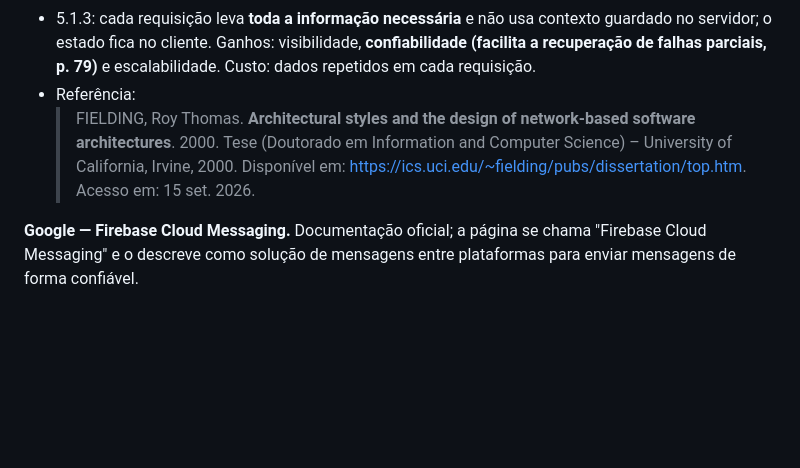
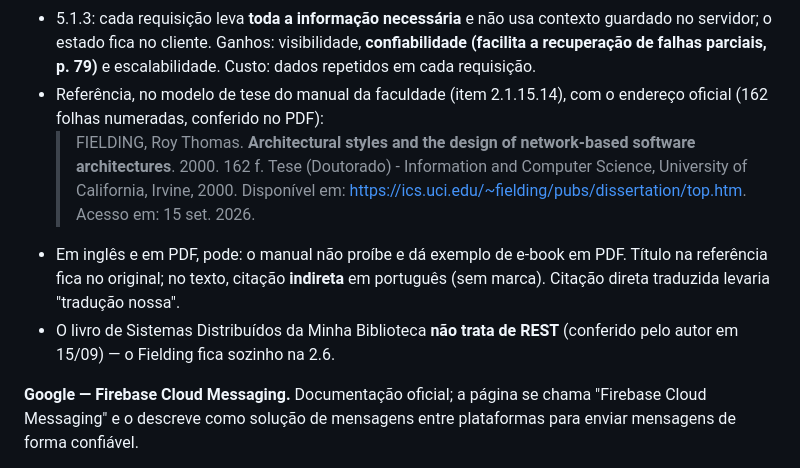
Before and after one commit to Alox01/sentinela-smart, a Markdown page: docs/ARTIGO_CONTINUACAO.md, the part around the change. GitHub-like rendering; blank space fills up the shorter version.

Commit message:
Fit the Fielding reference to the faculty thesis model
The faculty manual's doctoral-thesis model lists the page count, so the
entry now carries the 162 numbered leaves checked in the PDF. Also notes
that English and PDF sources are allowed, and that the library book does
not cover REST, leaving Fielding alone behind the REST paragraph.

```diff
--- a/docs/ARTIGO_CONTINUACAO.md
+++ b/docs/ARTIGO_CONTINUACAO.md
@@ -243,12 +243,18 @@ O autor tem o PDF completo (`fielding_dissertation.pdf`, baixado em 15/09).
   contexto guardado no servidor; o estado fica no cliente. Ganhos: visibilidade,
   **confiabilidade (facilita a recuperação de falhas parciais, p. 79)** e
   escalabilidade. Custo: dados repetidos em cada requisição.
-- Referência:
+- Referência, no modelo de tese do manual da faculdade (item 2.1.15.14), com
+  o endereço oficial (162 folhas numeradas, conferido no PDF):
   > FIELDING, Roy Thomas. **Architectural styles and the design of
-  > network-based software architectures**. 2000. Tese (Doutorado em
-  > Information and Computer Science) – University of California, Irvine, 2000.
+  > network-based software architectures**. 2000. 162 f. Tese (Doutorado) -
+  > Information and Computer Science, University of California, Irvine, 2000.
   > Disponível em: https://ics.uci.edu/~fielding/pubs/dissertation/top.htm.
   > Acesso em: 15 set. 2026.
+- Em inglês e em PDF, pode: o manual não proíbe e dá exemplo de e-book em PDF.
+  Título na referência fica no original; no texto, citação **indireta** em
+  português (sem marca). Citação direta traduzida levaria "tradução nossa".
+- O livro de Sistemas Distribuídos da Minha Biblioteca **não trata de REST**
+  (conferido pelo autor em 15/09) — o Fielding fica sozinho na 2.6.
 
 **Google — Firebase Cloud Messaging.** Documentação oficial; a página se chama
 "Firebase Cloud Messaging" e o descreve como solução de mensagens entre
```
